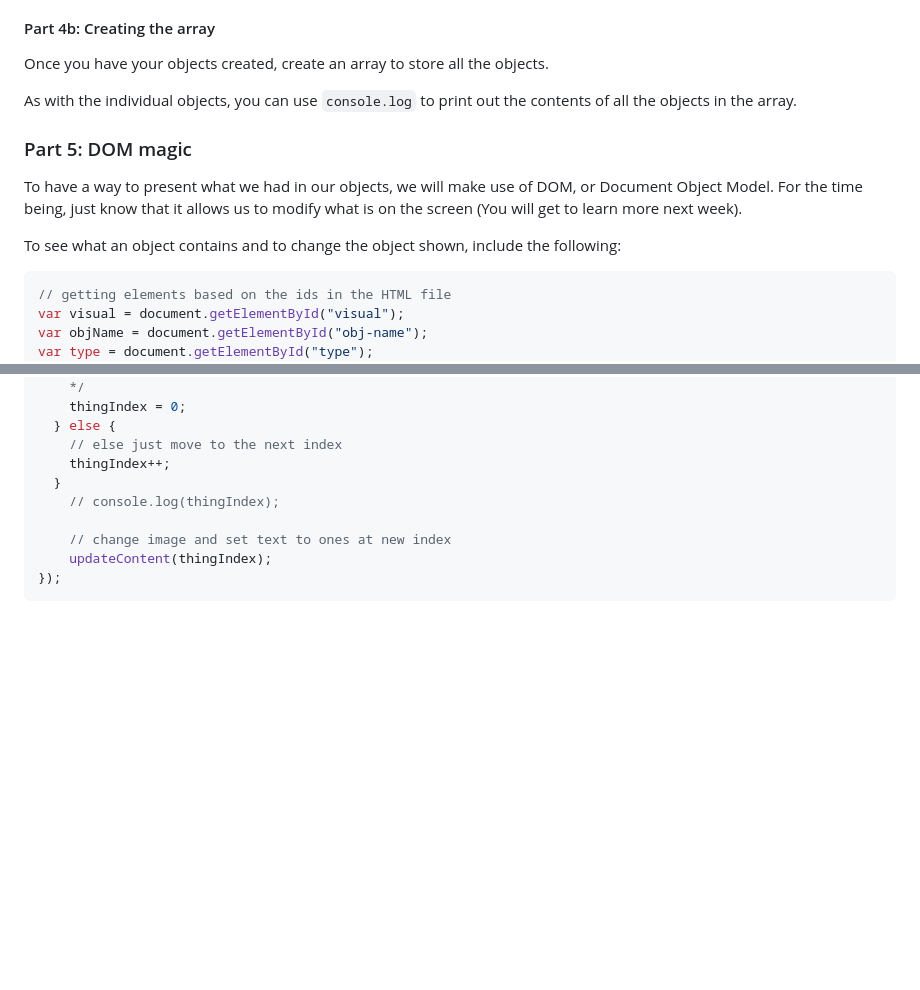
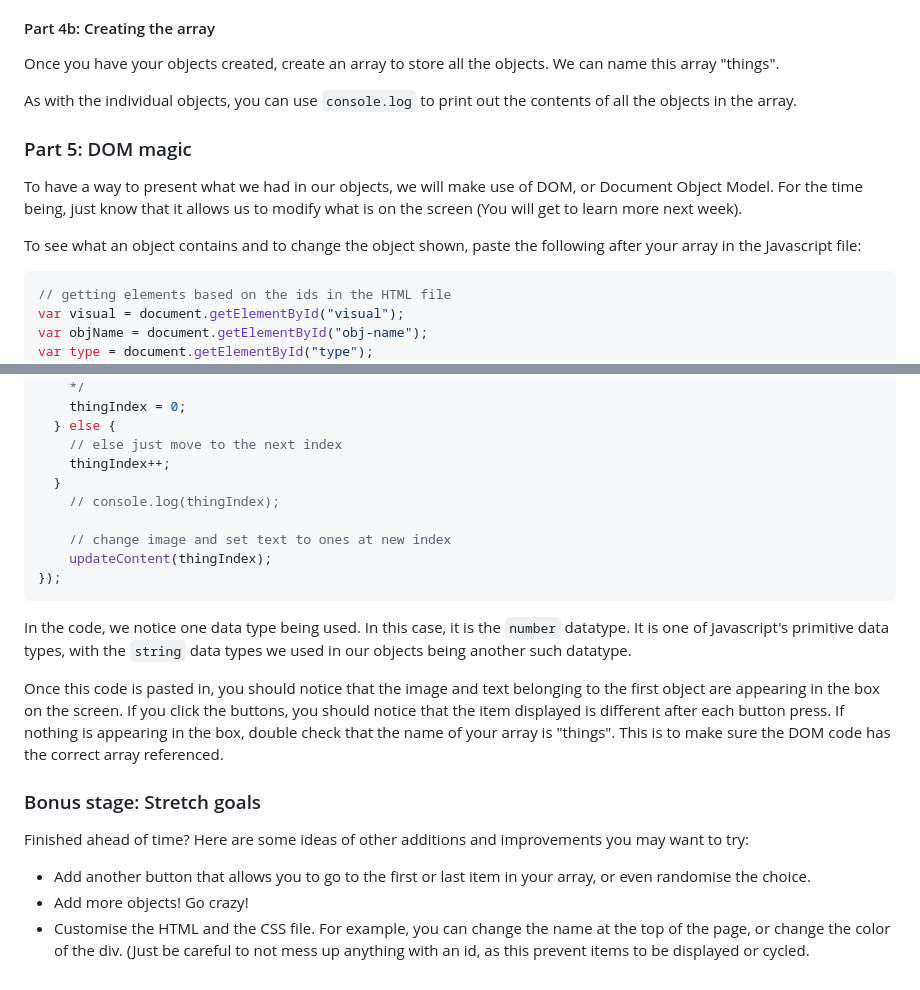
Before and after one commit to ICSpark-Projects/Special-Stockpile-Easy, a Markdown page: README.md, 2 parts joined by grey strips. GitHub-like rendering; blank space fills up the shorter version.

````diff
--- a/README.md
+++ b/README.md
@@ -55,7 +55,7 @@ In your console, you should see the text entered in each property of the object.
 
 #### Part 4b: Creating the array
 
-Once you have your objects created, create an array to store all the objects.
+Once you have your objects created, create an array to store all the objects. We can name this array "things".
 
 As with the individual objects, you can use `console.log` to print out the contents of all the objects in the array.
 
@@ -63,7 +63,7 @@ As with the individual objects, you can use `console.log` to print out the conte
 
 To have a way to present what we had in our objects, we will make use of DOM, or Document Object Model. For the time being, just know that it allows us to modify what is on the screen (You will get to learn more next week).
 
-To see what an object contains and to change the object shown, include the following:
+To see what an object contains and to change the object shown, paste the following after your array in the Javascript file:
 
 ```javascript
 // getting elements based on the ids in the HTML file
@@ -148,3 +148,14 @@ rButton.addEventListener("click", function(){
     updateContent(thingIndex);
 });
 ```
+
+In the code, we notice one data type being used. In this case, it is the `number` datatype. It is one of Javascript's primitive data types, with the `string` data types we used in our objects being another such datatype.
+
+Once this code is pasted in, you should notice that the image and text belonging to the first object are appearing in the box on the screen. If you click the buttons, you should notice that the item displayed is different after each button press. If nothing is appearing in the box, double check that the name of your array is "things". This is to make sure the DOM code has the correct array referenced.
+
+### Bonus stage: Stretch goals
+
+Finished ahead of time? Here are some ideas of other additions and improvements you may want to try:
+- Add another button that allows you to go to the first or last item in your array, or even randomise the choice.
+- Add more objects! Go crazy!
+- Customise the HTML and the CSS file. For example, you can change the name at the top of the page, or change the color of the div. (Just be careful to not mess up anything with an id, as this prevent items to be displayed or cycled.
````
